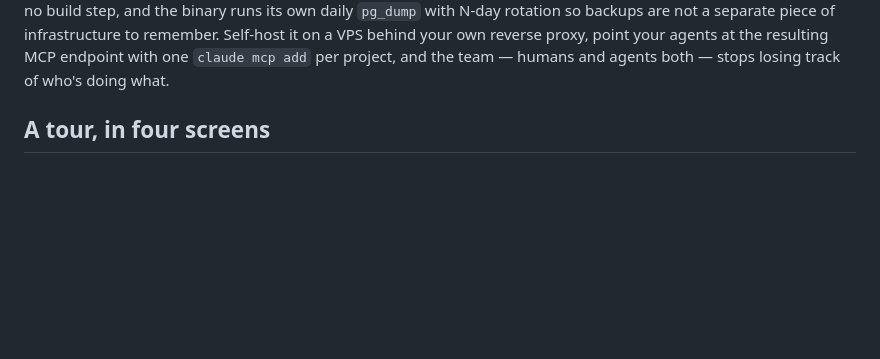
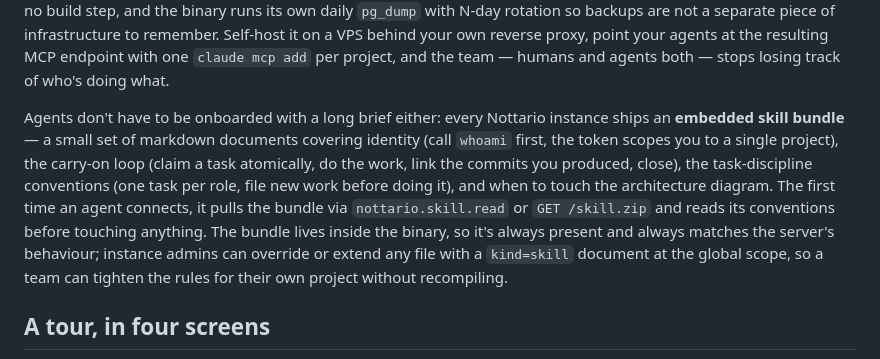
Before and after one commit to neverbot/nottario, a Markdown page: readme.md, the part around the change. Drawn GitHub-style; blank space fills up the shorter version.

Commit message:
docs(readme): add intro paragraph about the embedded skill bundle agents pull on connect

```diff
--- a/readme.md
+++ b/readme.md
@@ -42,6 +42,21 @@ remember. Self-host it on a VPS behind your own reverse proxy, point
 your agents at the resulting MCP endpoint with one `claude mcp add`
 per project, and the team — humans and agents both — stops losing
 track of who's doing what.
+
+Agents don't have to be onboarded with a long brief either: every
+Nottario instance ships an **embedded skill bundle** — a small set of
+markdown documents covering identity (call `whoami` first, the token
+scopes you to a single project), the carry-on loop (claim a task
+atomically, do the work, link the commits you produced, close), the
+task-discipline conventions (one task per role, file new work before
+doing it), and when to touch the architecture diagram. The first
+time an agent connects, it pulls the bundle via `nottario.skill.read`
+or `GET /skill.zip` and reads its conventions before touching
+anything. The bundle lives inside the binary, so it's always present
+and always matches the server's behaviour; instance admins can
+override or extend any file with a `kind=skill` document at the
+global scope, so a team can tighten the rules for their own project
+without recompiling.
 
 ## A tour, in four screens
 
```
